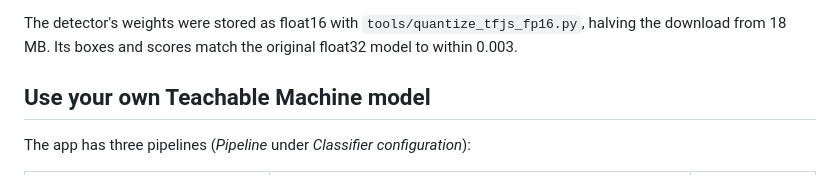
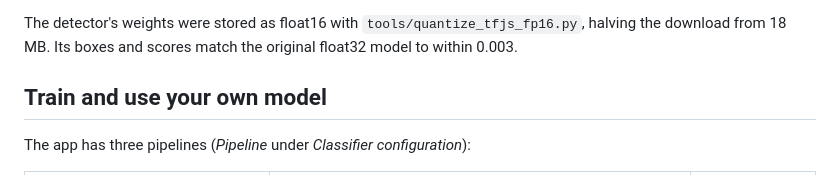
Before and after one commit to buivlab/wasteclassifier, a Markdown page: README.md, the part around the change. GitHub-like rendering.

```diff
--- a/README.md
+++ b/README.md
@@ -35,7 +35,7 @@ Cups go to red because takeaway cups are plastic-lined and mugs are ceramic; dri
 
 The detector's weights were stored as float16 with `tools/quantize_tfjs_fp16.py`, halving the download from 18 MB. Its boxes and scores match the original float32 model to within 0.003.
 
-## Use your own Teachable Machine model
+## Train and use your own model
 
 The app has three pipelines (*Pipeline* under *Classifier configuration*):
 
```
